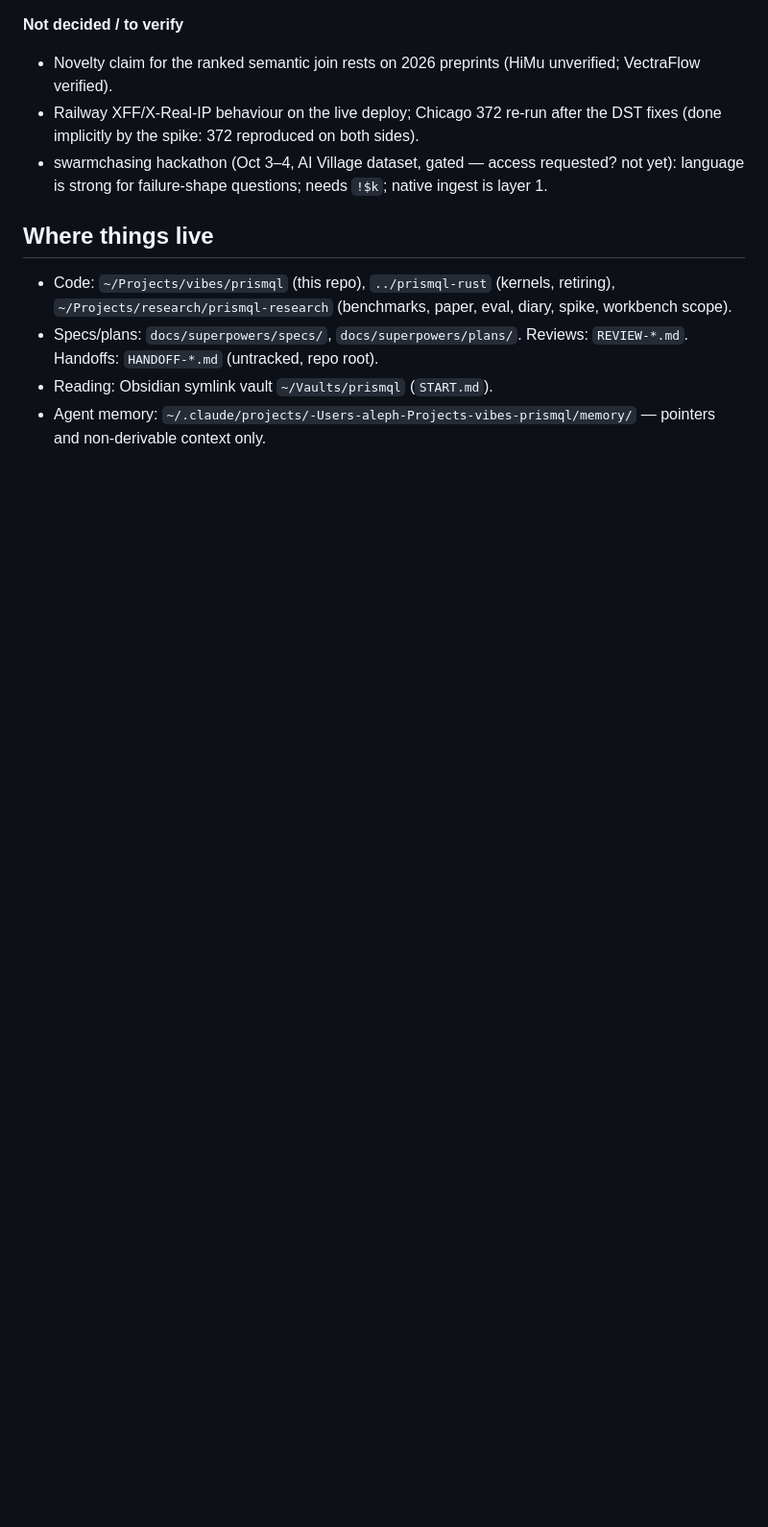
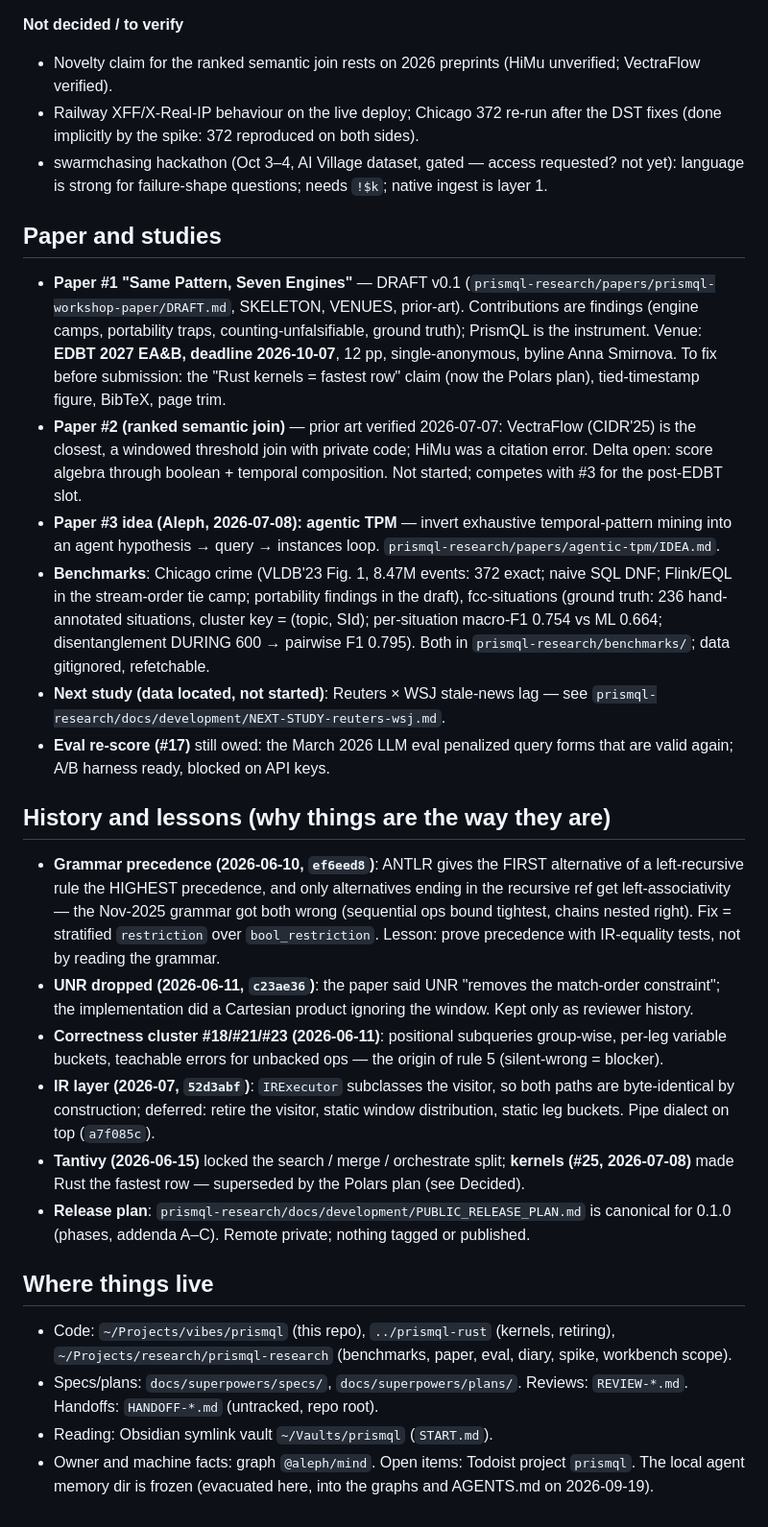
Before and after one commit to mechanicpanic/prismql, a Markdown page: STATE.md, the part around the change. Shown at 96% size. GitHub-like rendering; blank space fills up the shorter version.

```diff
--- a/STATE.md
+++ b/STATE.md
@@ -47,9 +47,27 @@ it describes. Agent memory points here; it does not duplicate this.*
 - Railway XFF/X-Real-IP behaviour on the live deploy; Chicago 372 re-run after the DST fixes (done implicitly by the spike: 372 reproduced on both sides).
 - swarmchasing hackathon (Oct 3–4, AI Village dataset, gated — access requested? not yet): language is strong for failure-shape questions; needs `!$k`; native ingest is layer 1.
 
+## Paper and studies
+
+- **Paper #1 "Same Pattern, Seven Engines"** — DRAFT v0.1 (`prismql-research/papers/prismql-workshop-paper/DRAFT.md`, SKELETON, VENUES, prior-art). Contributions are findings (engine camps, portability traps, counting-unfalsifiable, ground truth); PrismQL is the instrument. Venue: **EDBT 2027 EA&B, deadline 2026-10-07**, 12 pp, single-anonymous, byline Anna Smirnova. To fix before submission: the "Rust kernels = fastest row" claim (now the Polars plan), tied-timestamp figure, BibTeX, page trim.
+- **Paper #2 (ranked semantic join)** — prior art verified 2026-07-07: VectraFlow (CIDR'25) is the closest, a windowed threshold join with private code; HiMu was a citation error. Delta open: score algebra through boolean + temporal composition. Not started; competes with #3 for the post-EDBT slot.
+- **Paper #3 idea (Aleph, 2026-07-08): agentic TPM** — invert exhaustive temporal-pattern mining into an agent hypothesis → query → instances loop. `prismql-research/papers/agentic-tpm/IDEA.md`.
+- **Benchmarks**: Chicago crime (VLDB'23 Fig. 1, 8.47M events: 372 exact; naive SQL DNF; Flink/EQL in the stream-order tie camp; portability findings in the draft), fcc-situations (ground truth: 236 hand-annotated situations, cluster key = (topic, SId); per-situation macro-F1 0.754 vs ML 0.664; disentanglement DURING 600 → pairwise F1 0.795). Both in `prismql-research/benchmarks/`; data gitignored, refetchable.
+- **Next study (data located, not started)**: Reuters × WSJ stale-news lag — see `prismql-research/docs/development/NEXT-STUDY-reuters-wsj.md`.
+- **Eval re-score (#17)** still owed: the March 2026 LLM eval penalized query forms that are valid again; A/B harness ready, blocked on API keys.
+
+## History and lessons (why things are the way they are)
+
+- **Grammar precedence (2026-06-10, `ef6eed8`)**: ANTLR gives the FIRST alternative of a left-recursive rule the HIGHEST precedence, and only alternatives ending in the recursive ref get left-associativity — the Nov-2025 grammar got both wrong (sequential ops bound tightest, chains nested right). Fix = stratified `restriction` over `bool_restriction`. Lesson: prove precedence with IR-equality tests, not by reading the grammar.
+- **UNR dropped (2026-06-11, `c23ae36`)**: the paper said UNR "removes the match-order constraint"; the implementation did a Cartesian product ignoring the window. Kept only as reviewer history.
+- **Correctness cluster #18/#21/#23 (2026-06-11)**: positional subqueries group-wise, per-leg variable buckets, teachable errors for unbacked ops — the origin of rule 5 (silent-wrong = blocker).
+- **IR layer (2026-07, `52d3abf`)**: `IRExecutor` subclasses the visitor, so both paths are byte-identical by construction; deferred: retire the visitor, static window distribution, static leg buckets. Pipe dialect on top (`a7f085c`).
+- **Tantivy (2026-06-15)** locked the search / merge / orchestrate split; **kernels (#25, 2026-07-08)** made Rust the fastest row — superseded by the Polars plan (see Decided).
+- **Release plan**: `prismql-research/docs/development/PUBLIC_RELEASE_PLAN.md` is canonical for 0.1.0 (phases, addenda A–C). Remote private; nothing tagged or published.
+
 ## Where things live
 
 - Code: `~/Projects/vibes/prismql` (this repo), `../prismql-rust` (kernels, retiring), `~/Projects/research/prismql-research` (benchmarks, paper, eval, diary, spike, workbench scope).
 - Specs/plans: `docs/superpowers/specs/`, `docs/superpowers/plans/`. Reviews: `REVIEW-*.md`. Handoffs: `HANDOFF-*.md` (untracked, repo root).
 - Reading: Obsidian symlink vault `~/Vaults/prismql` (`START.md`).
-- Agent memory: `~/.claude/projects/-Users-aleph-Projects-vibes-prismql/memory/` — pointers and non-derivable context only.
+- Owner and machine facts: graph `@aleph/mind`. Open items: Todoist project `prismql`. The local agent memory dir is frozen (evacuated here, into the graphs and AGENTS.md on 2026-09-19).
```
Also changed, not shown: AGENTS.md (+13 -8 lines).
